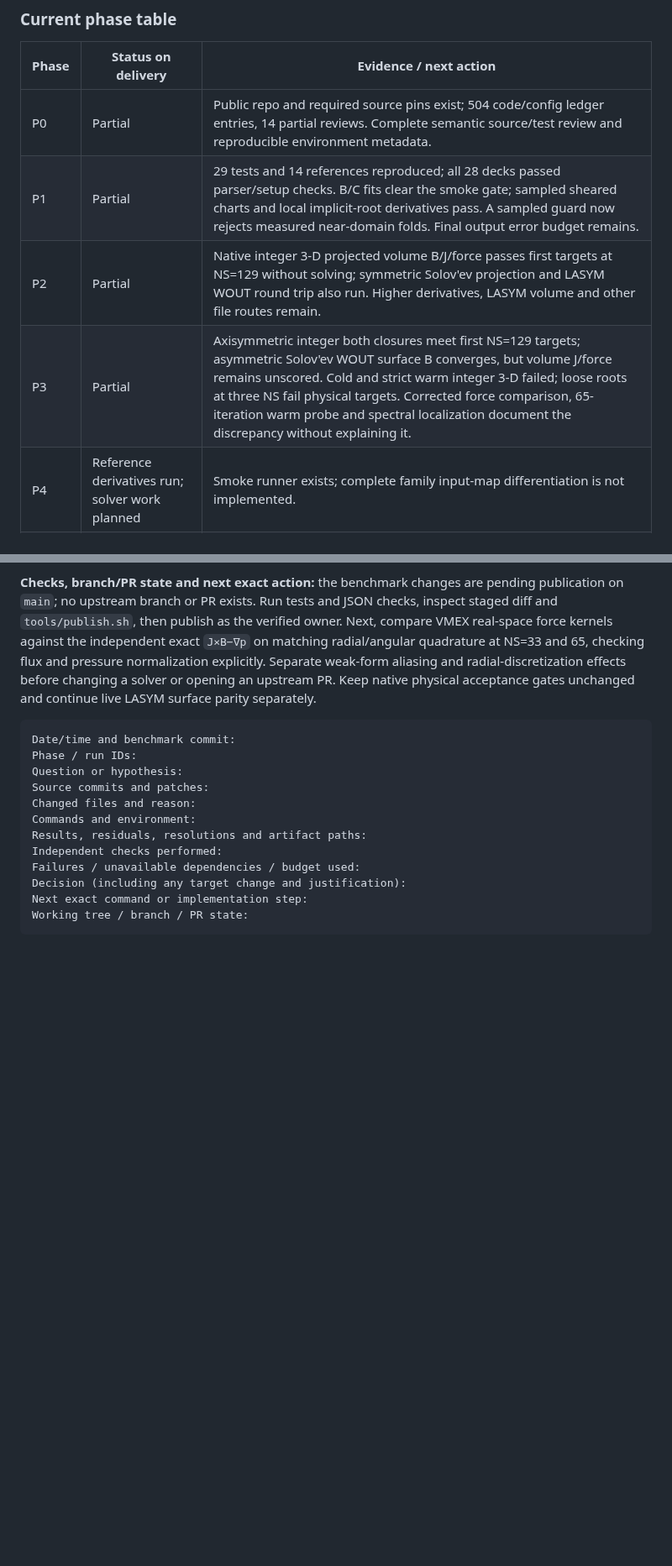
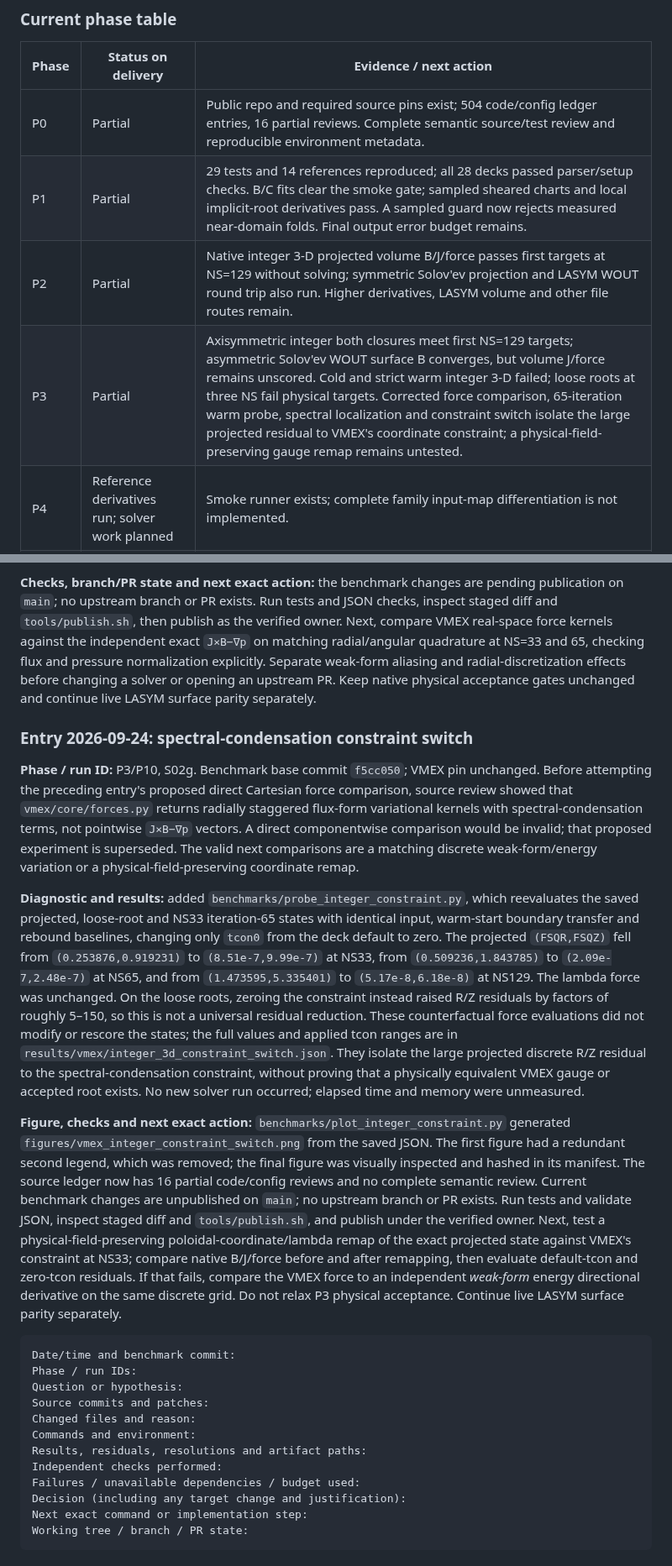
Before and after one commit to rogeriojorge/vmex-benchmark-analytical, a Markdown page: plan.md, 2 parts joined by grey strips. Shown at 84% size. GitHub-like rendering; blank space fills up the shorter version.

````diff
--- a/plan.md
+++ b/plan.md
@@ -732,10 +732,10 @@ A negative scientific result can close an experiment if its mathematical assumpt
 
 | Phase | Status on delivery | Evidence / next action |
 |---|---|---|
-| P0 | Partial | Public repo and required source pins exist; 504 code/config ledger entries, 14 partial reviews. Complete semantic source/test review and reproducible environment metadata. |
+| P0 | Partial | Public repo and required source pins exist; 504 code/config ledger entries, 16 partial reviews. Complete semantic source/test review and reproducible environment metadata. |
 | P1 | Partial | 29 tests and 14 references reproduced; all 28 decks passed parser/setup checks. B/C fits clear the smoke gate; sampled sheared charts and local implicit-root derivatives pass. A sampled guard now rejects measured near-domain folds. Final output error budget remains. |
 | P2 | Partial | Native integer 3-D projected volume B/J/force passes first targets at NS=129 without solving; symmetric Solov'ev projection and LASYM WOUT round trip also run. Higher derivatives, LASYM volume and other file routes remain. |
-| P3 | Partial | Axisymmetric integer both closures meet first NS=129 targets; asymmetric Solov'ev WOUT surface B converges, but volume J/force remains unscored. Cold and strict warm integer 3-D failed; loose roots at three NS fail physical targets. Corrected force comparison, 65-iteration warm probe and spectral localization document the discrepancy without explaining it. |
+| P3 | Partial | Axisymmetric integer both closures meet first NS=129 targets; asymmetric Solov'ev WOUT surface B converges, but volume J/force remains unscored. Cold and strict warm integer 3-D failed; loose roots at three NS fail physical targets. Corrected force comparison, 65-iteration warm probe, spectral localization and constraint switch isolate the large projected residual to VMEX's coordinate constraint; a physical-field-preserving gauge remap remains untested. |
 | P4 | Reference derivatives run; solver work planned | Smoke runner exists; complete family input-map differentiation is not implemented. |
 | P5 | Planned | Review/execute Boozer, bounce and diagnostics tests with independent references. |
 | P6 | Planned | Vacuum operators first, then anchored coupled roots, then exterior fitting. |
@@ -896,6 +896,14 @@ A negative scientific result can close an experiment if its mathematical assumpt
 
 **Checks, branch/PR state and next exact action:** the benchmark changes are pending publication on `main`; no upstream branch or PR exists. Run tests and JSON checks, inspect staged diff and `tools/publish.sh`, then publish as the verified owner. Next, compare VMEX real-space force kernels against the independent exact `J×B−∇p` on matching radial/angular quadrature at NS=33 and 65, checking flux and pressure normalization explicitly. Separate weak-form aliasing and radial-discretization effects before changing a solver or opening an upstream PR. Keep native physical acceptance gates unchanged and continue live LASYM surface parity separately.
 
+### Entry 2026-09-24: spectral-condensation constraint switch
+
+**Phase / run ID:** P3/P10, S02g. Benchmark base commit `f5cc050`; VMEX pin unchanged. Before attempting the preceding entry's proposed direct Cartesian force comparison, source review showed that `vmex/core/forces.py` returns radially staggered flux-form variational kernels with spectral-condensation terms, not pointwise `J×B−∇p` vectors. A direct componentwise comparison would be invalid; that proposed experiment is superseded. The valid next comparisons are a matching discrete weak-form/energy variation or a physical-field-preserving coordinate remap.
+
+**Diagnostic and results:** added `benchmarks/probe_integer_constraint.py`, which reevaluates the saved projected, loose-root and NS33 iteration-65 states with identical input, warm-start boundary transfer and rebound baselines, changing only `tcon0` from the deck default to zero. The projected `(FSQR,FSQZ)` fell from `(0.253876,0.919231)` to `(8.51e-7,9.99e-7)` at NS33, from `(0.509236,1.843785)` to `(2.09e-7,2.48e-7)` at NS65, and from `(1.473595,5.335401)` to `(5.17e-8,6.18e-8)` at NS129. The lambda force was unchanged. On the loose roots, zeroing the constraint instead raised R/Z residuals by factors of roughly 5–150, so this is not a universal residual reduction. These counterfactual force evaluations did not modify or rescore the states; the full values and applied tcon ranges are in `results/vmex/integer_3d_constraint_switch.json`. They isolate the large projected discrete R/Z residual to the spectral-condensation constraint, without proving that a physically equivalent VMEX gauge or accepted root exists. No new solver run occurred; elapsed time and memory were unmeasured.
+
+**Figure, checks and next exact action:** `benchmarks/plot_integer_constraint.py` generated `figures/vmex_integer_constraint_switch.png` from the saved JSON. The first figure had a redundant second legend, which was removed; the final figure was visually inspected and hashed in its manifest. The source ledger now has 16 partial code/config reviews and no complete semantic review. Current benchmark changes are unpublished on `main`; no upstream branch or PR exists. Run tests and validate JSON, inspect staged diff and `tools/publish.sh`, and publish under the verified owner. Next, test a physical-field-preserving poloidal-coordinate/lambda remap of the exact projected state against VMEX's constraint at NS33; compare native B/J/force before and after remapping, then evaluate default-tcon and zero-tcon residuals. If that fails, compare the VMEX force to an independent *weak-form* energy directional derivative on the same discrete grid. Do not relax P3 physical acceptance. Continue live LASYM surface parity separately.
+
 ```text
 Date/time and benchmark commit:
 Phase / run IDs:
````
Also changed, not shown: other parts of plan.md (+1 -1 lines), README.md (+4 -0 lines), figures/vmex_integer_constraint_switch.png (added), 7 other files.
